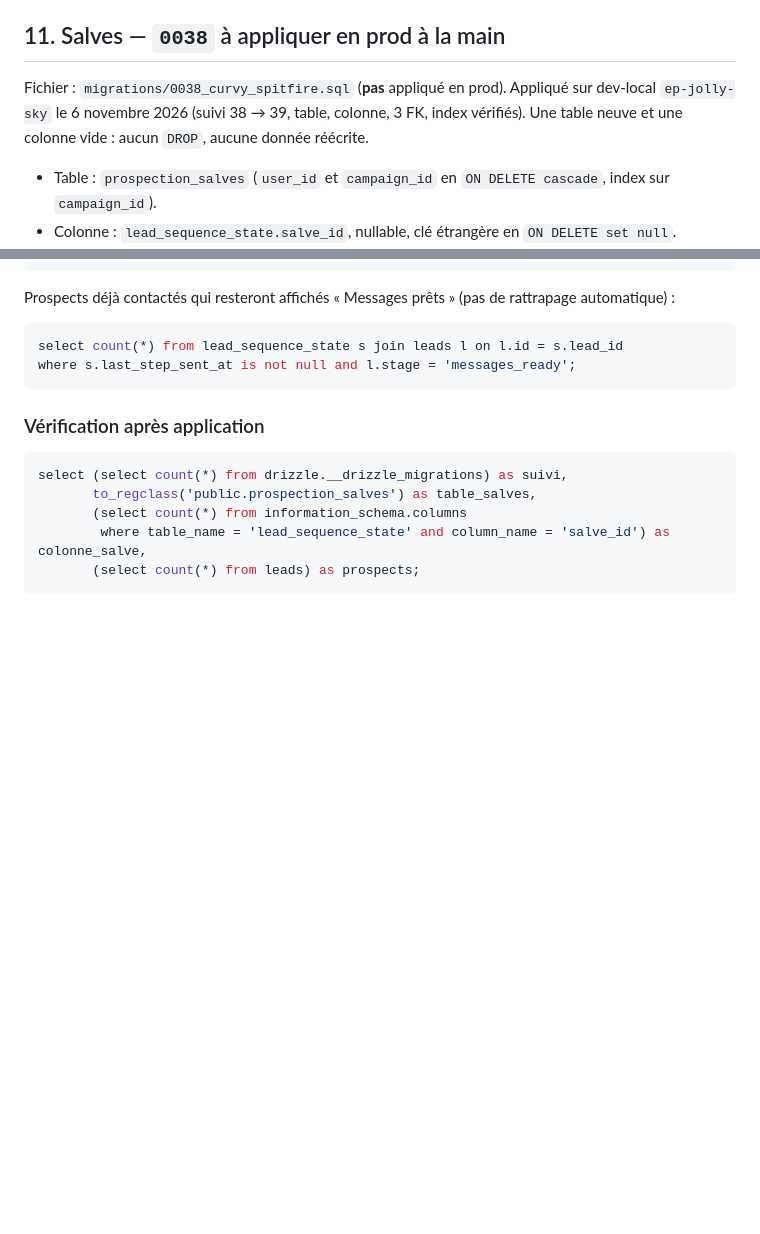
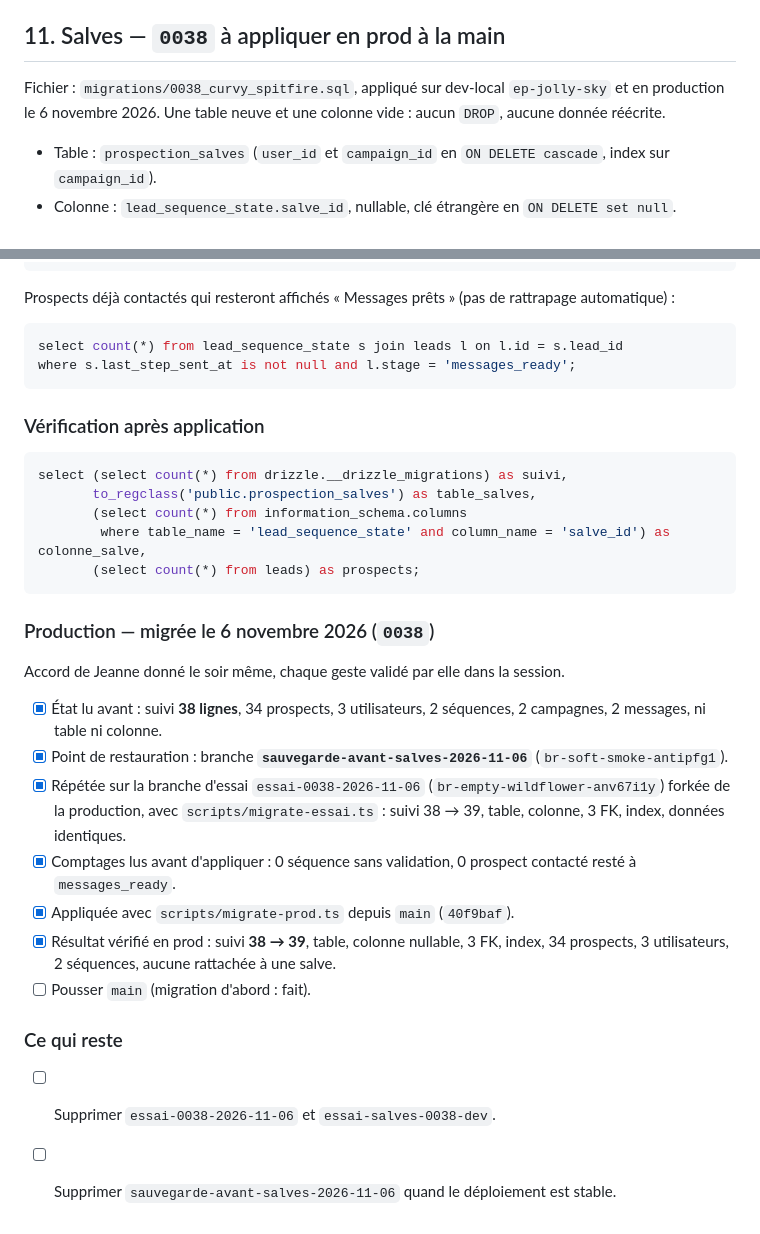
Before and after one commit to jeannemejean/naya, a Markdown page: MIGRATIONS.md, 2 parts joined by grey strips. GitHub-like rendering; blank space fills up the shorter version.

Commit message:
docs(migrations): 0038 appliquée en production le 6 novembre 2026
Co-Authored-By: Claude Opus 5.5 <noreply@anthropic.com>

````diff
--- a/MIGRATIONS.md
+++ b/MIGRATIONS.md
@@ -567,9 +567,8 @@ Aucun `DROP`, aucun `ALTER` sur une table existante.
 
 ## 11. Salves — `0038` à appliquer en prod à la main
 
-Fichier : `migrations/0038_curvy_spitfire.sql` (**pas** appliqué en prod). Appliqué sur dev-local `ep-jolly-sky`
-le 6 novembre 2026 (suivi 38 → 39, table, colonne, 3 FK, index vérifiés). Une table neuve et une colonne vide :
-aucun `DROP`, aucune donnée réécrite.
+Fichier : `migrations/0038_curvy_spitfire.sql`, appliqué sur dev-local `ep-jolly-sky` et en production le
+6 novembre 2026. Une table neuve et une colonne vide : aucun `DROP`, aucune donnée réécrite.
 
 - Table : `prospection_salves` (`user_id` et `campaign_id` en `ON DELETE cascade`, index sur `campaign_id`).
 - Colonne : `lead_sequence_state.salve_id`, nullable, clé étrangère en `ON DELETE set null`.
@@ -622,3 +621,22 @@ select (select count(*) from drizzle.__drizzle_migrations) as suivi,
         where table_name = 'lead_sequence_state' and column_name = 'salve_id') as colonne_salve,
        (select count(*) from leads) as prospects;
 ```
+
+### Production — migrée le 6 novembre 2026 (`0038`)
+
+Accord de Jeanne donné le soir même, chaque geste validé par elle dans la session.
+
+- [x] État lu avant : suivi **38 lignes**, 34 prospects, 3 utilisateurs, 2 séquences, 2 campagnes, 2 messages, ni table ni colonne.
+- [x] Point de restauration : branche **`sauvegarde-avant-salves-2026-11-06`** (`br-soft-smoke-antipfg1`).
+- [x] Répétée sur la branche d'essai `essai-0038-2026-11-06` (`br-empty-wildflower-anv67i1y`) forkée de la production,
+      avec `scripts/migrate-essai.ts` : suivi 38 → 39, table, colonne, 3 FK, index, données identiques.
+- [x] Comptages lus avant d'appliquer : 0 séquence sans validation, 0 prospect contacté resté à `messages_ready`.
+- [x] Appliquée avec `scripts/migrate-prod.ts` depuis `main` (`40f9baf`).
+- [x] Résultat vérifié en prod : suivi **38 → 39**, table, colonne nullable, 3 FK, index, 34 prospects, 3 utilisateurs,
+      2 séquences, aucune rattachée à une salve.
+- [ ] Pousser `main` (migration d'abord : fait).
+
+### Ce qui reste
+
+- [ ] Supprimer `essai-0038-2026-11-06` et `essai-salves-0038-dev`.
+- [ ] Supprimer `sauvegarde-avant-salves-2026-11-06` quand le déploiement est stable.
````
